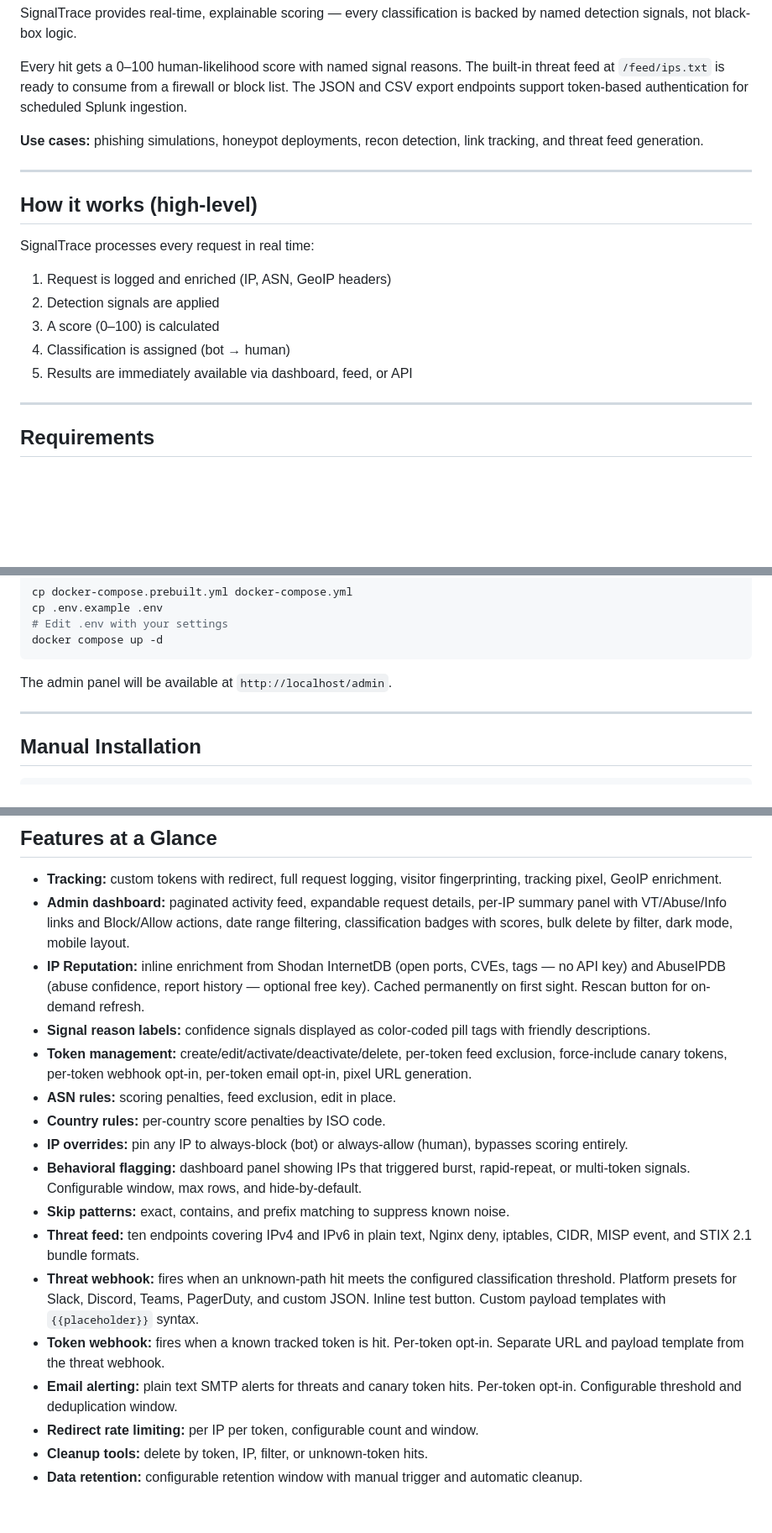
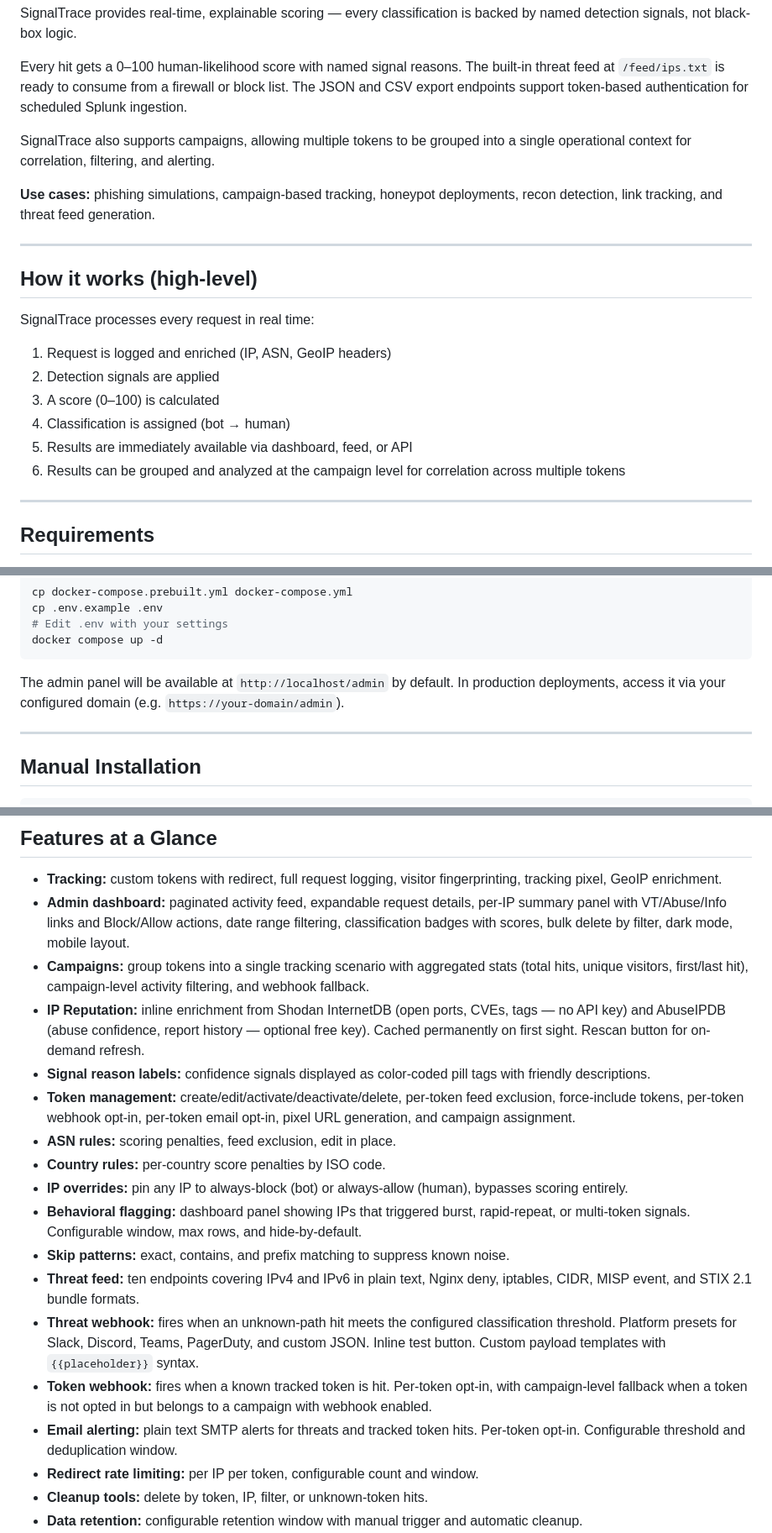
Before and after one commit to veddegre/signaltrace, a Markdown page: README.md, 3 parts joined by grey strips. Shown at 84% size. Drawn GitHub-style; blank space fills up the shorter version.

Commit message:
Enhance README with campaign details and feature updates
Updated README to include campaign support and improved clarity on features.

````diff
--- a/README.md
+++ b/README.md
@@ -59,7 +61,9 @@ SignalTrace provides real-time, explainable scoring — every classification is
 
 Every hit gets a 0–100 human-likelihood score with named signal reasons. The built-in threat feed at `/feed/ips.txt` is ready to consume from a firewall or block list. The JSON and CSV export endpoints support token-based authentication for scheduled Splunk ingestion.
 
-**Use cases:** phishing simulations, honeypot deployments, recon detection, link tracking, and threat feed generation.
+SignalTrace also supports campaigns, allowing multiple tokens to be grouped into a single operational context for correlation, filtering, and alerting.
+
+**Use cases:** phishing simulations, campaign-based tracking, honeypot deployments, recon detection, link tracking, and threat feed generation.
 
 ---
 
@@ -72,6 +76,7 @@ SignalTrace processes every request in real time:
 3. A score (0–100) is calculated
 4. Classification is assigned (bot → human)
 5. Results are immediately available via dashboard, feed, or API
+6. Results can be grouped and analyzed at the campaign level for correlation across multiple tokens
 
 ---
 
@@ -104,7 +109,7 @@ cp .env.example .env
 docker compose up -d
 ```
 
-The admin panel will be available at `http://localhost/admin`.
+The admin panel will be available at `http://localhost/admin` by default. In production deployments, access it via your configured domain (e.g. `https://your-domain/admin`).
 
 ---
 
@@ -157,9 +162,10 @@ SMTP credentials are written by the Docker entrypoint into `config.local.php` as
 
 * **Tracking:** custom tokens with redirect, full request logging, visitor fingerprinting, tracking pixel, GeoIP enrichment.
 * **Admin dashboard:** paginated activity feed, expandable request details, per-IP summary panel with VT/Abuse/Info links and Block/Allow actions, date range filtering, classification badges with scores, bulk delete by filter, dark mode, mobile layout.
+* **Campaigns:** group tokens into a single tracking scenario with aggregated stats (total hits, unique visitors, first/last hit), campaign-level activity filtering, and webhook fallback.
 * **IP Reputation:** inline enrichment from Shodan InternetDB (open ports, CVEs, tags — no API key) and AbuseIPDB (abuse confidence, report history — optional free key). Cached permanently on first sight. Rescan button for on-demand refresh.
 * **Signal reason labels:** confidence signals displayed as color-coded pill tags with friendly descriptions.
-* **Token management:** create/edit/activate/deactivate/delete, per-token feed exclusion, force-include canary tokens, per-token webhook opt-in, per-token email opt-in, pixel URL generation.
+* **Token management:** create/edit/activate/deactivate/delete, per-token feed exclusion, force-include tokens, per-token webhook opt-in, per-token email opt-in, pixel URL generation, and campaign assignment.
 * **ASN rules:** scoring penalties, feed exclusion, edit in place.
 * **Country rules:** per-country score penalties by ISO code.
 * **IP overrides:** pin any IP to always-block (bot) or always-allow (human), bypasses scoring entirely.
@@ -167,8 +173,8 @@ SMTP credentials are written by the Docker entrypoint into `config.local.php` as
 * **Skip patterns:** exact, contains, and prefix matching to suppress known noise.
 * **Threat feed:** ten endpoints covering IPv4 and IPv6 in plain text, Nginx deny, iptables, CIDR, MISP event, and STIX 2.1 bundle formats.
 * **Threat webhook:** fires when an unknown-path hit meets the configured classification threshold. Platform presets for Slack, Discord, Teams, PagerDuty, and custom JSON. Inline test button. Custom payload templates with `{{placeholder}}` syntax.
-* **Token webhook:** fires when a known tracked token is hit. Per-token opt-in. Separate URL and payload template from the threat webhook.
-* **Email alerting:** plain text SMTP alerts for threats and canary token hits. Per-token opt-in. Configurable threshold and deduplication window.
+* **Token webhook:** fires when a known tracked token is hit. Per-token opt-in, with campaign-level fallback when a token is not opted in but belongs to a campaign with webhook enabled.
+* **Email alerting:** plain text SMTP alerts for threats and tracked token hits. Per-token opt-in. Configurable threshold and deduplication window.
 * **Redirect rate limiting:** per IP per token, configurable count and window.
 * **Cleanup tools:** delete by token, IP, filter, or unknown-token hits.
 * **Data retention:** configurable retention window with manual trigger and automatic cleanup.
````
Also changed, not shown: other parts of README.md (+2 -0 lines).
